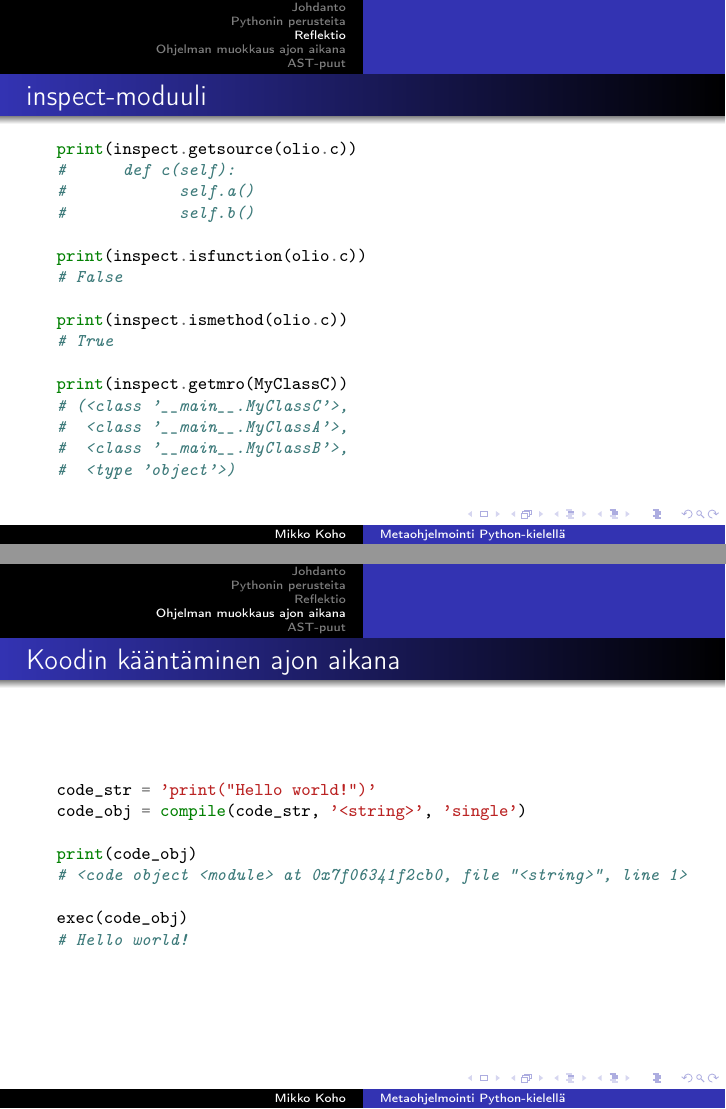
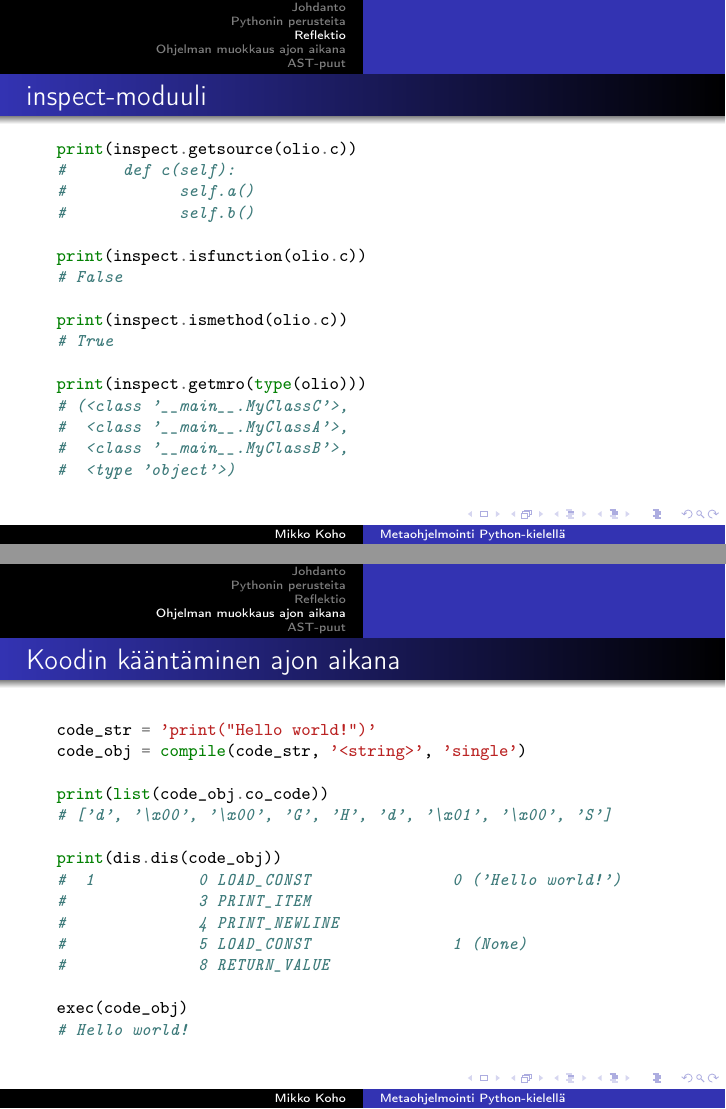
Before and after one commit to razz0/metaohjelmointi, LaTeX slides (esitys.tex): pages 11 and 15 of 19, joined at a grey line. Compiled offline with pdfLaTeX.

Commit message:
Säätöä

```diff
--- a/esitys.tex
+++ b/esitys.tex
@@ -216,7 +216,7 @@ print(inspect.isfunction(olio.c))
 print(inspect.ismethod(olio.c))
 # True
 
-print(inspect.getmro(MyClassC))
+print(inspect.getmro(type(olio)))
 # (<class '__main__.MyClassC'>,
 #  <class '__main__.MyClassA'>,
 #  <class '__main__.MyClassB'>,
@@ -297,8 +297,15 @@ olio2.c()
 code_str = 'print("Hello world!")'
 code_obj = compile(code_str, '<string>', 'single')
 
-print(code_obj)
-# <code object <module> at 0x7f06341f2cb0, file "<string>", line 1>
+print(list(code_obj.co_code))
+# ['d', '\x00', '\x00', 'G', 'H', 'd', '\x01', '\x00', 'S']
+
+print(dis.dis(code_obj))
+#  1           0 LOAD_CONST               0 ('Hello world!')
+#              3 PRINT_ITEM
+#              4 PRINT_NEWLINE
+#              5 LOAD_CONST               1 (None)
+#              8 RETURN_VALUE
 
 exec(code_obj)
 # Hello world!
```
Also changed, not shown: README.md, esitys.pdf.
